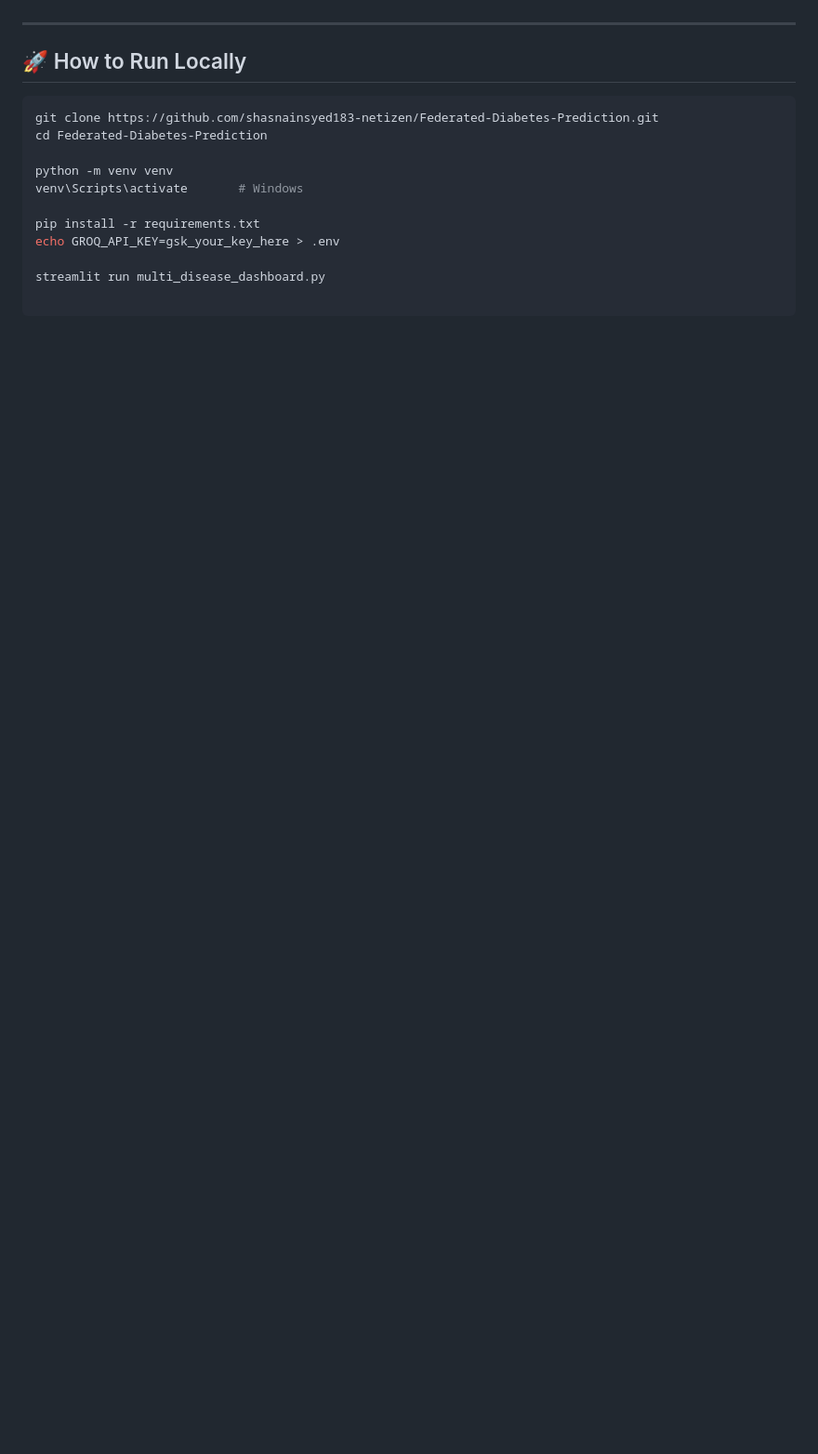
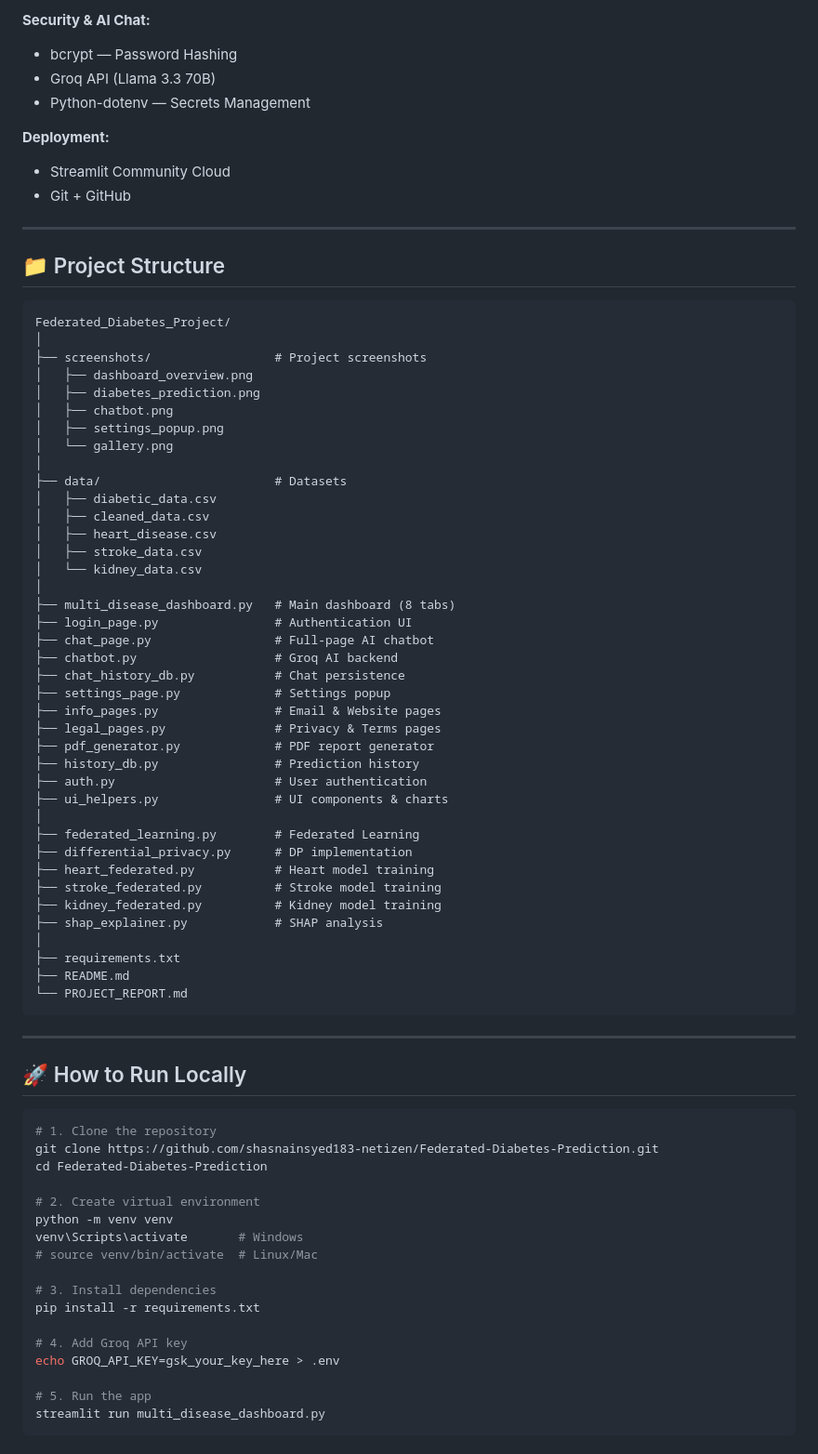
Before and after one commit to shasnainsyed183-netizen/Federated-Diabetes-Prediction, a Markdown page: README.md, the part around the change printed below. Shown: that part at 93% size. Drawn GitHub-style; blank space fills up the shorter version.

````diff
--- a/README.md
+++ b/README.md
@@ -62,16 +98,77 @@ Built with **Federated Learning** + **Differential Privacy** to deliver accurate
+**Security & AI Chat:**
+- bcrypt — Password Hashing
+- Groq API (Llama 3.3 70B)
+- Python-dotenv — Secrets Management
+
+**Deployment:**
+- Streamlit Community Cloud
+- Git + GitHub
+
+---
+
+## 📁 Project Structure
+
+```text
+Federated_Diabetes_Project/
+│
+├── screenshots/                 # Project screenshots
+│   ├── dashboard_overview.png
+│   ├── diabetes_prediction.png
+│   ├── chatbot.png
+│   ├── settings_popup.png
+│   └── gallery.png
+│
+├── data/                        # Datasets
+│   ├── diabetic_data.csv
+│   ├── cleaned_data.csv
+│   ├── heart_disease.csv
+│   ├── stroke_data.csv
+│   └── kidney_data.csv
+│
+├── multi_disease_dashboard.py   # Main dashboard (8 tabs)
+├── login_page.py                # Authentication UI
+├── chat_page.py                 # Full-page AI chatbot
+├── chatbot.py                   # Groq AI backend
+├── chat_history_db.py           # Chat persistence
+├── settings_page.py             # Settings popup
+├── info_pages.py                # Email & Website pages
+├── legal_pages.py               # Privacy & Terms pages
+├── pdf_generator.py             # PDF report generator
+├── history_db.py                # Prediction history
+├── auth.py                      # User authentication
+├── ui_helpers.py                # UI components & charts
+│
+├── federated_learning.py        # Federated Learning
+├── differential_privacy.py      # DP implementation
+├── heart_federated.py           # Heart model training
+├── stroke_federated.py          # Stroke model training
+├── kidney_federated.py          # Kidney model training
+├── shap_explainer.py            # SHAP analysis
+│
+├── requirements.txt
+├── README.md
+└── PROJECT_REPORT.md
+```
 
 ---
 
 ## 🚀 How to Run Locally
 
 ```bash
+# 1. Clone the repository
 git clone https://github.com/shasnainsyed183-netizen/Federated-Diabetes-Prediction.git
 cd Federated-Diabetes-Prediction
 
+# 2. Create virtual environment
 python -m venv venv
 venv\Scripts\activate       # Windows
+# source venv/bin/activate  # Linux/Mac
 
+# 3. Install dependencies
 pip install -r requirements.txt
+
+# 4. Add Groq API key
 echo GROQ_API_KEY=gsk_your_key_here > .env
 
+# 5. Run the app
 streamlit run multi_disease_dashboard.py
````
Also changed, not shown: other parts of README.md (+73 -14 lines), screenshots/chatbot.png (added), screenshots/dashboard_overview.png (added), screenshots/diabetes_prediction.png (added), screenshots/gallery.png (added), screenshots/settings_popup.png (added), 9 other files.
